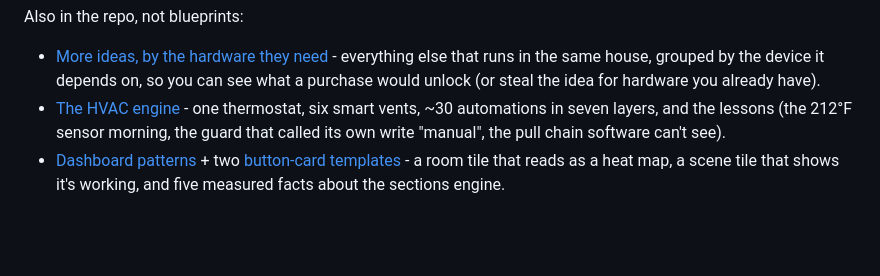
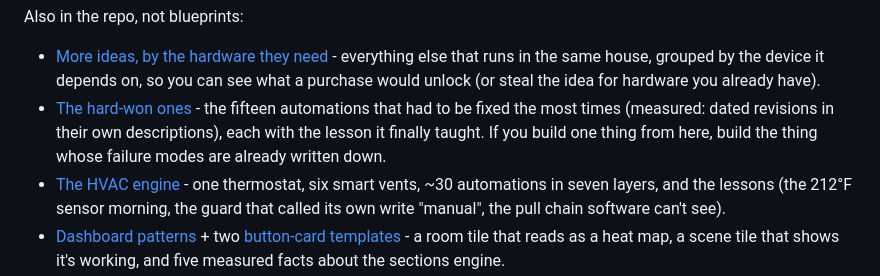
Before and after one commit to ohlemacherd/home-assistant-blueprints, a Markdown page: README.md, the part around the change. Rendered like a GitHub page; blank space fills up the shorter version.

Commit message:
The hard-won ones: fifteen automations ranked by how many times they had to be fixed, with the lesson each taught

```diff
--- a/README.md
+++ b/README.md
@@ -39,6 +39,7 @@ most people can use today; the bottom needs specific hardware.
 Also in the repo, not blueprints:
 
 - [More ideas, by the hardware they need](docs/ideas-by-hardware.md) - everything else that runs in the same house, grouped by the device it depends on, so you can see what a purchase would unlock (or steal the idea for hardware you already have).
+- [The hard-won ones](docs/hard-won.md) - the fifteen automations that had to be fixed the most times (measured: dated revisions in their own descriptions), each with the lesson it finally taught. If you build one thing from here, build the thing whose failure modes are already written down.
 - [The HVAC engine](docs/hvac-engine.md) - one thermostat, six smart vents, ~30 automations in seven layers, and the lessons (the 212°F sensor morning, the guard that called its own write "manual", the pull chain software can't see).
 - [Dashboard patterns](docs/dashboard-patterns.md) + two [button-card templates](dashboard/templates/) - a room tile that reads as a heat map, a scene tile that shows it's working, and five measured facts about the sections engine.
 - [Building an AI daily briefing on top of Home Assistant](docs/ai-briefing-writeup.md) - the shape of a scheduled-process + LLM + notify-service briefing and the judgment calls that made it useful.
```
Also changed, not shown: docs/hard-won.md (added, +181 -0 lines), docs/ideas-by-hardware.md (+3 -0 lines).
